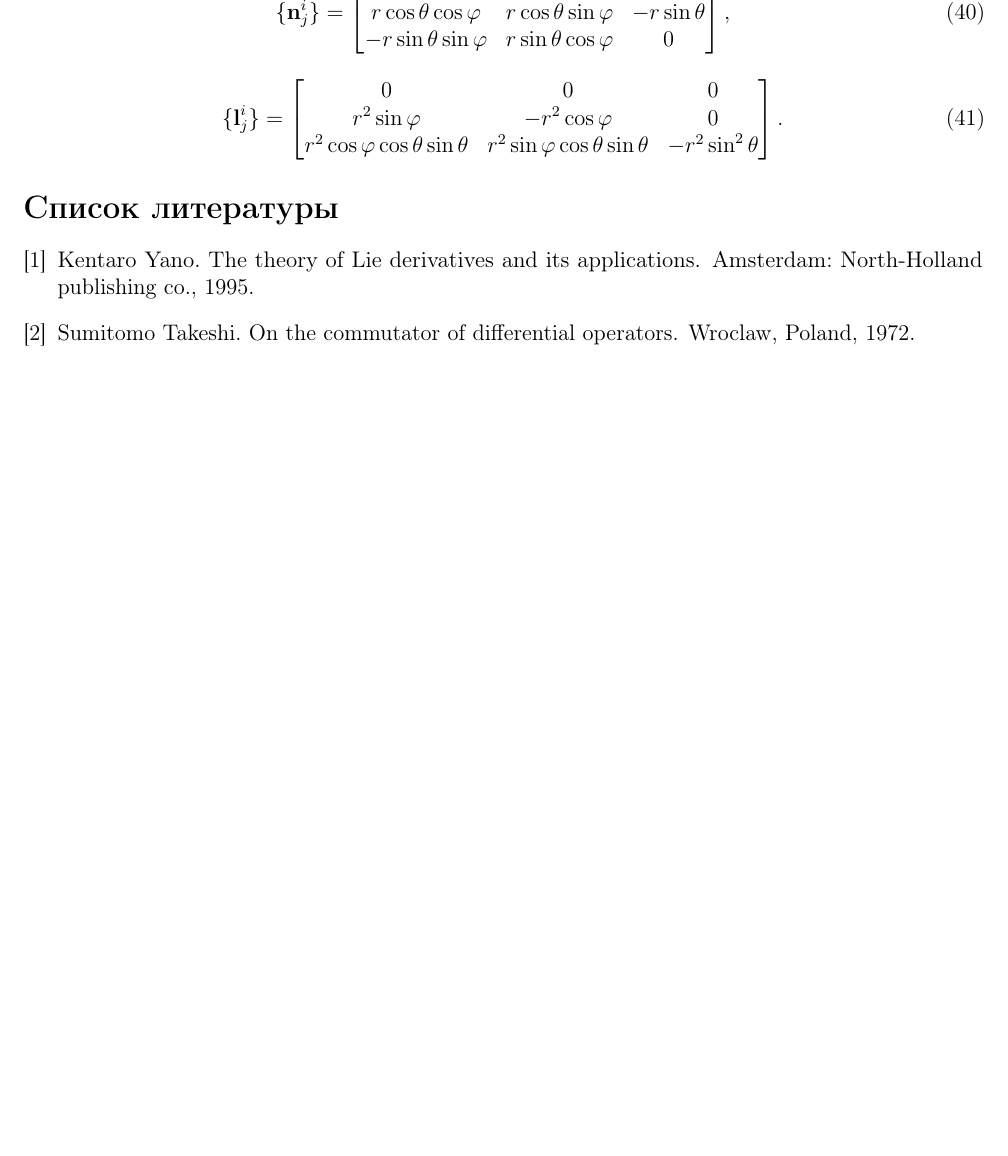
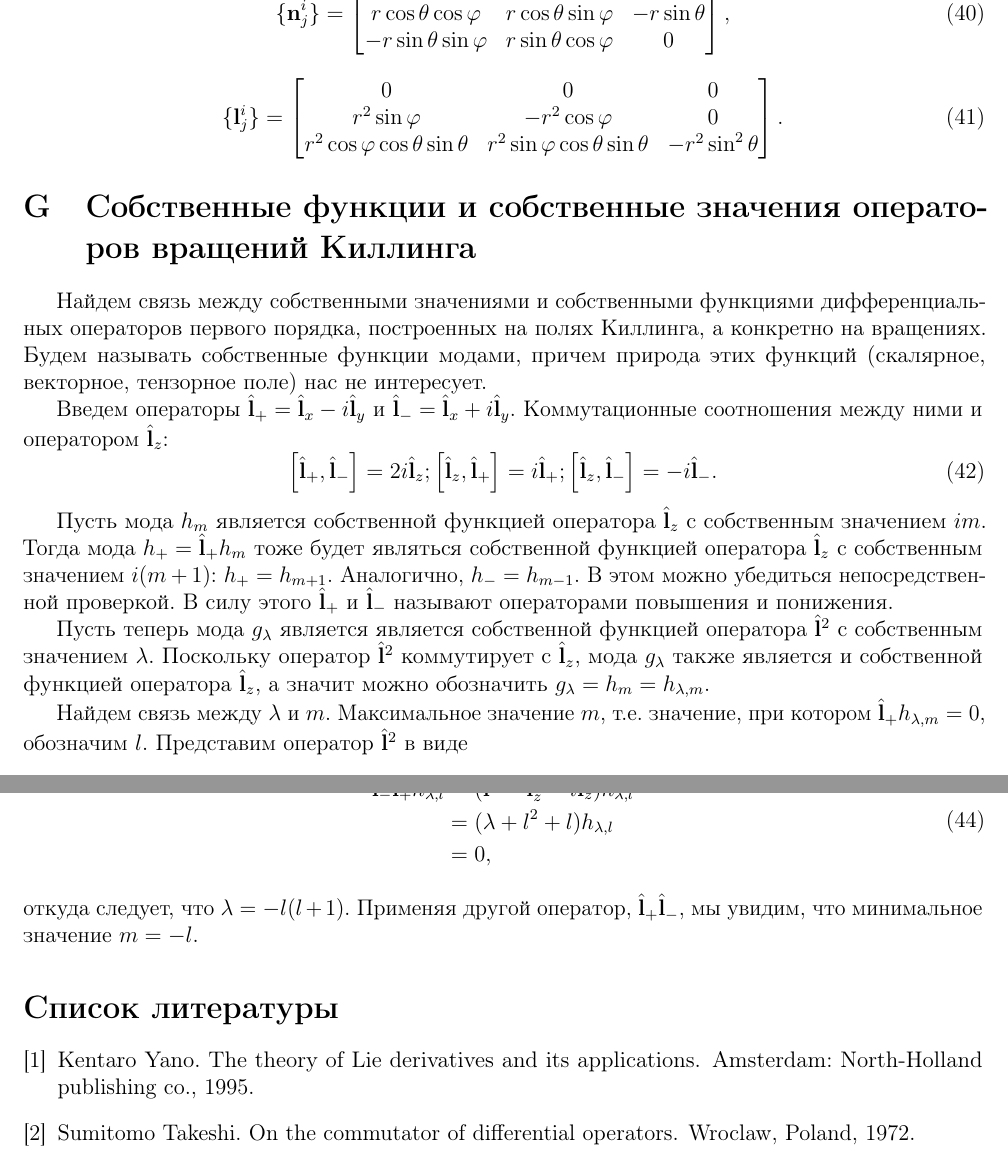
Before and after one commit to d8euAI8sMs/sw-1-spherical-waves, a LaTeX document (doc/common/report.tex): part of page 7 of 7 before the commit and two parts of pages 7 and 8 of 8 after it, the two joined at a grey line, cut so that both start at the same text, the shorter picture padded with empty space. Compiled offline with pdfLaTeX.

Commit message:
Добавлены выкладки по собственным функциям операторов Киллинга

```diff
--- a/doc/common/report.tex
+++ b/doc/common/report.tex
@@ -578,3 +578,29 @@
     %
     %
     %%%%%%%%%%%%%%%%%%%%%%%%%%%%%%%%%%%%%%%%%%%%%%%%%%%%%%%%%%%%%%%%%%%%%%%
+    %                           SECTION                                   %
+    %%%%%%%%%%%%%%%%%%%%%%%%%%%%%%%%%%%%%%%%%%%%%%%%%%%%%%%%%%%%%%%%%%%%%%%
+    %
+    %
+    %
+
+    \section{Собственные функции и собственные значения операторов вращений Киллинга}
+
+        Найдем связь между собственными значениями и собственными функциями дифференциальных операторов первого порядка, построенных на полях Киллинга, а конкретно на вращениях. Будем называть собственные функции модами, причем природа этих функций (скалярное, векторное, тензорное поле) нас не интересует.
+
+        Введем операторы $\Op{l}_{+} = \Op{l}_x - i\Op{l}_y$ и $\Op{l}_{-} = \Op{l}_x + i\Op{l}_y$. Коммутационные соотношения между ними и оператором $\Op{l}_z$:
+        %
+        \begin{equation}
+            \left[ \Op{l}_{+}, \Op{l}_{-} \right] = 2 i \Op{l}_{z} ;
+            \left[ \Op{l}_{z}, \Op{l}_{+} \right] =   i \Op{l}_{+} ;
+            \left[ \Op{l}_{z}, \Op{l}_{-} \right] = - i \Op{l}_{-} .
+        \end{equation}
+        %
+
+        Пусть мода $h_m$ является собственной функцией оператора $\Op{l}_z$ с собственным значением $i m$. Тогда мода $h_{+} = \Op{l}_{+} h_m$ тоже будет являться собственной функцией оператора $\Op{l}_z$ с собственным значением $i (m + 1)$: $h_{+} = h_{m + 1}$. Аналогично, $h_{-} = h_{m - 1}$. В этом можно убедиться непосредственной проверкой. В силу этого $\Op{l}_{+}$ и $\Op{l}_{-}$ называют операторами повышения и понижения.
+
+        Пусть теперь мода $g_\lambda$ является является собственной функцией оператора $\Op{l}^2$ с собственным значением $\lambda$. Поскольку оператор $\Op{l}^2$ коммутирует с $\Op{l}_z$, мода $g_\lambda$ также является и собственной функцией оператора $\Op{l}_z$, а значит можно обозначить $g_\lambda = h_m = h_{\lambda,m}$.
+
+        Найдем связь между $\lambda$ и $m$. Максимальное значение $m$, т.е. значение, при котором $\Op{l}_{+} h_{\lambda,m} = 0$, обозначим $l$. Представим оператор $\Op{l}^2$ в виде
+        %
+        \begin{equation}\begin{aligned}
@@ -581,3 +614,16 @@
+        \begin{equation}\begin{aligned}
+            \Op{l}_{-}\Op{l}_{+} h_{\lambda,l}
+                &= (\Op{l}^2 - \Op{l}^2_{z} - i \Op{l}_{z}) h_{\lambda,l} \\
+                &= (\lambda + l^2 + l) h_{\lambda,l} \\
+                &= 0 ,
+        \end{aligned}\end{equation}
+        %
+        откуда следует, что $\lambda = - l (l + 1)$. Применяя другой оператор, $\Op{l}_{+}\Op{l}_{-}$, мы увидим, что минимальное значение $m = - l$.
+
+    %
+    %
+    %
+    %%%%%%%%%%%%%%%%%%%%%%%%%%%%%%%%%%%%%%%%%%%%%%%%%%%%%%%%%%%%%%%%%%%%%%%
     %                        BIBLIOGRAPHY                                 %
     %%%%%%%%%%%%%%%%%%%%%%%%%%%%%%%%%%%%%%%%%%%%%%%%%%%%%%%%%%%%%%%%%%%%%%%
     %
```
Also changed, not shown: doc/common/report.tex (7 more changed lines).
